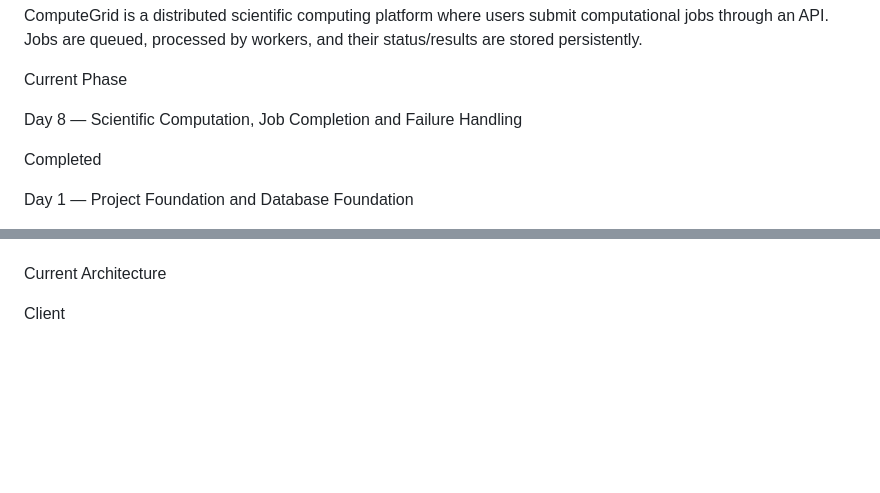
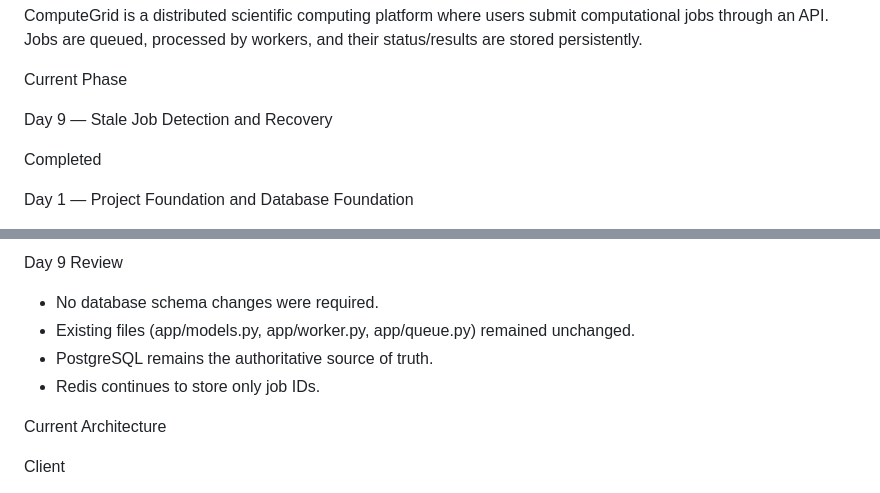
Before and after one commit to DevSrivastava14/COMPUTEGRID, a Markdown page: COMPUTEGRID_PROGRESS.md, 2 parts joined by grey strips. Rendered like a GitHub page; blank space fills up the shorter version.

```diff
--- a/COMPUTEGRID_PROGRESS.md
+++ b/COMPUTEGRID_PROGRESS.md
@@ -6,7 +6,7 @@ ComputeGrid is a distributed scientific computing platform where users submit co
 
 Current Phase
 
-Day 8 — Scientific Computation, Job Completion and Failure Handling
+Day 9 — Stale Job Detection and Recovery
 
 Completed
 
@@ -502,3 +573,10 @@ No obvious bugs or syntax issues were found.
+Day 9 Review
+
+- No database schema changes were required.
+- Existing files (app/models.py, app/worker.py, app/queue.py) remained unchanged.
+- PostgreSQL remains the authoritative source of truth.
+- Redis continues to store only job IDs.
+
 Current Architecture
 
 Client
```
Also changed, not shown: other parts of COMPUTEGRID_PROGRESS.md (+102 -11 lines).
